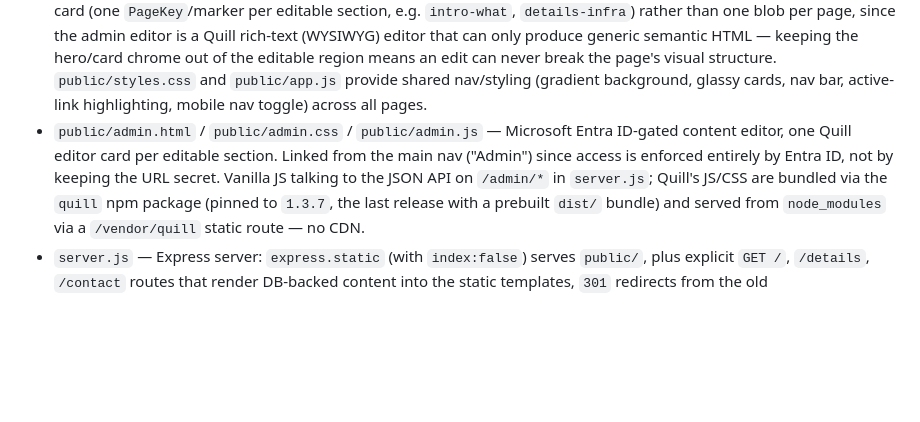
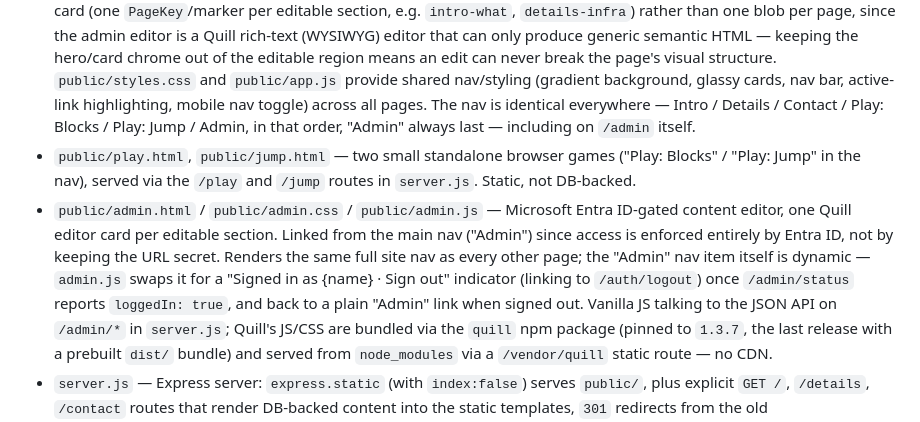
Before and after one commit to glued2/nr-vse-webdev, a Markdown page: .github/copilot-instructions.md, the part around the change. GitHub-like rendering; blank space fills up the shorter version.

```diff
--- a/.github/copilot-instructions.md
+++ b/.github/copilot-instructions.md
@@ -24,11 +24,20 @@ editable via a Microsoft Entra ID-gated `/admin` page.
   edit can never break the page's visual structure.
   `public/styles.css` and `public/app.js` provide shared nav/styling
   (gradient background, glassy cards, nav bar, active-link highlighting,
-  mobile nav toggle) across all pages.
+  mobile nav toggle) across all pages. The nav is identical everywhere —
+  Intro / Details / Contact / Play: Blocks / Play: Jump / Admin, in that
+  order, "Admin" always last — including on `/admin` itself.
+- `public/play.html`, `public/jump.html` — two small standalone browser
+  games ("Play: Blocks" / "Play: Jump" in the nav), served via the `/play`
+  and `/jump` routes in `server.js`. Static, not DB-backed.
 - `public/admin.html` / `public/admin.css` / `public/admin.js` — Microsoft
   Entra ID-gated content editor, one Quill editor card per editable section.
   Linked from the main nav ("Admin") since access is enforced entirely by
-  Entra ID, not by keeping the URL secret. Vanilla JS talking to the JSON
+  Entra ID, not by keeping the URL secret. Renders the same full site nav as
+  every other page; the "Admin" nav item itself is dynamic — `admin.js`
+  swaps it for a "Signed in as {name} · Sign out" indicator (linking to
+  `/auth/logout`) once `/admin/status` reports `loggedIn: true`, and back to
+  a plain "Admin" link when signed out. Vanilla JS talking to the JSON
   API on `/admin/*` in `server.js`; Quill's JS/CSS are bundled via the
   `quill` npm package (pinned to `1.3.7`, the last release with a prebuilt
   `dist/` bundle) and served from `node_modules` via a `/vendor/quill`
```
Also changed, not shown: README.md (+18 -2 lines).
